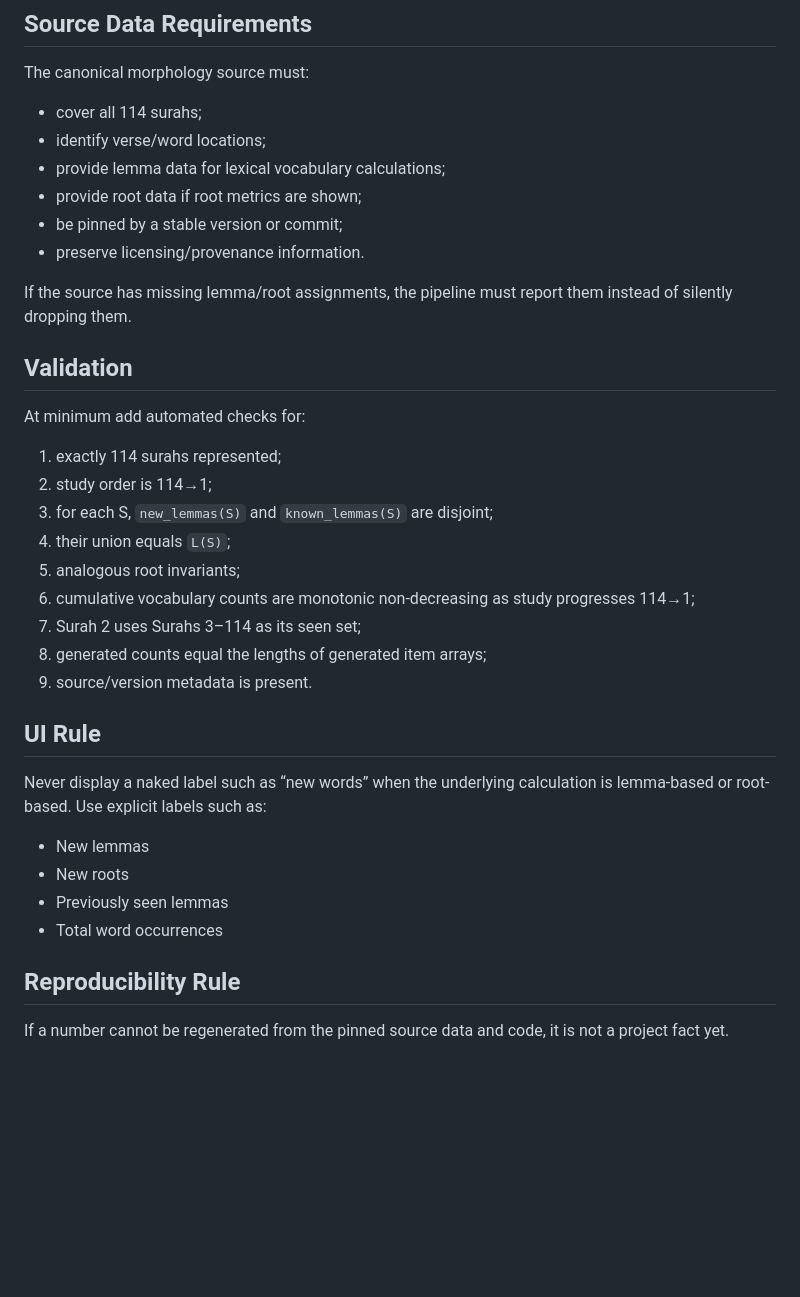
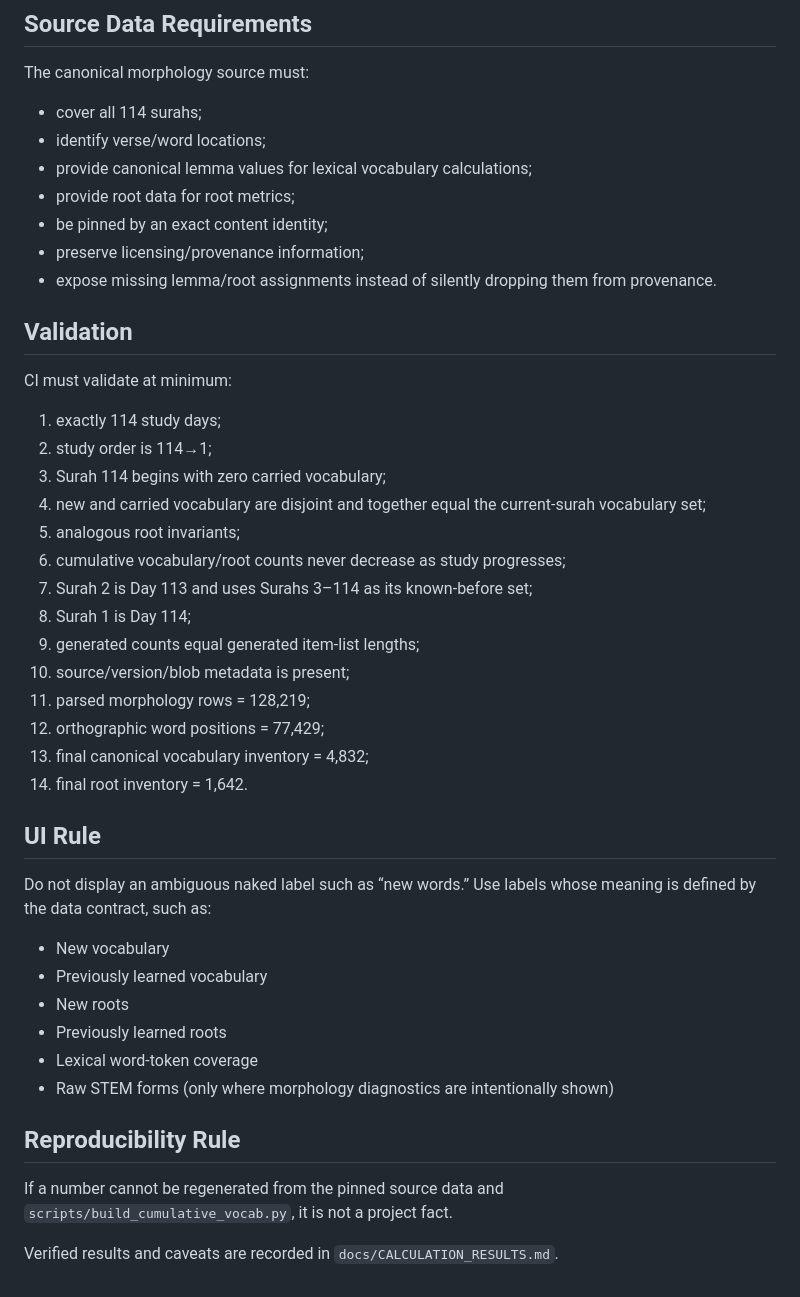
Before and after one commit to williamnoon/cumulative-quranic-lexicon, a Markdown page: docs/CALCULATION_SPEC.md, the part around one of its changes. GitHub-like rendering; blank space fills up the shorter version.

```diff
--- a/docs/CALCULATION_SPEC.md
+++ b/docs/CALCULATION_SPEC.md
@@ -140,36 +164,44 @@ The canonical morphology source must:
 
 - cover all 114 surahs;
 - identify verse/word locations;
-- provide lemma data for lexical vocabulary calculations;
-- provide root data if root metrics are shown;
-- be pinned by a stable version or commit;
-- preserve licensing/provenance information.
-
-If the source has missing lemma/root assignments, the pipeline must report them instead of silently dropping them.
+- provide canonical lemma values for lexical vocabulary calculations;
+- provide root data for root metrics;
+- be pinned by an exact content identity;
+- preserve licensing/provenance information;
+- expose missing lemma/root assignments instead of silently dropping them from provenance.
 
 ## Validation
 
-At minimum add automated checks for:
+CI must validate at minimum:
 
-1. exactly 114 surahs represented;
+1. exactly 114 study days;
 2. study order is 114→1;
-3. for each S, `new_lemmas(S)` and `known_lemmas(S)` are disjoint;
-4. their union equals `L(S)`;
+3. Surah 114 begins with zero carried vocabulary;
+4. new and carried vocabulary are disjoint and together equal the current-surah vocabulary set;
 5. analogous root invariants;
-6. cumulative vocabulary counts are monotonic non-decreasing as study progresses 114→1;
-7. Surah 2 uses Surahs 3–114 as its seen set;
-8. generated counts equal the lengths of generated item arrays;
-9. source/version metadata is present.
+6. cumulative vocabulary/root counts never decrease as study progresses;
+7. Surah 2 is Day 113 and uses Surahs 3–114 as its known-before set;
+8. Surah 1 is Day 114;
+9. generated counts equal generated item-list lengths;
+10. source/version/blob metadata is present;
+11. parsed morphology rows = 128,219;
+12. orthographic word positions = 77,429;
+13. final canonical vocabulary inventory = 4,832;
+14. final root inventory = 1,642.
 
 ## UI Rule
 
-Never display a naked label such as “new words” when the underlying calculation is lemma-based or root-based. Use explicit labels such as:
+Do not display an ambiguous naked label such as “new words.” Use labels whose meaning is defined by the data contract, such as:
 
-- New lemmas
+- New vocabulary
+- Previously learned vocabulary
 - New roots
-- Previously seen lemmas
-- Total word occurrences
+- Previously learned roots
+- Lexical word-token coverage
+- Raw STEM forms (only where morphology diagnostics are intentionally shown)
 
 ## Reproducibility Rule
 
-If a number cannot be regenerated from the pinned source data and code, it is not a project fact yet.
+If a number cannot be regenerated from the pinned source data and `scripts/build_cumulative_vocab.py`, it is not a project fact.
+
+Verified results and caveats are recorded in `docs/CALCULATION_RESULTS.md`.
```
Also changed, not shown: other parts of docs/CALCULATION_SPEC.md (+85 -61 lines).
